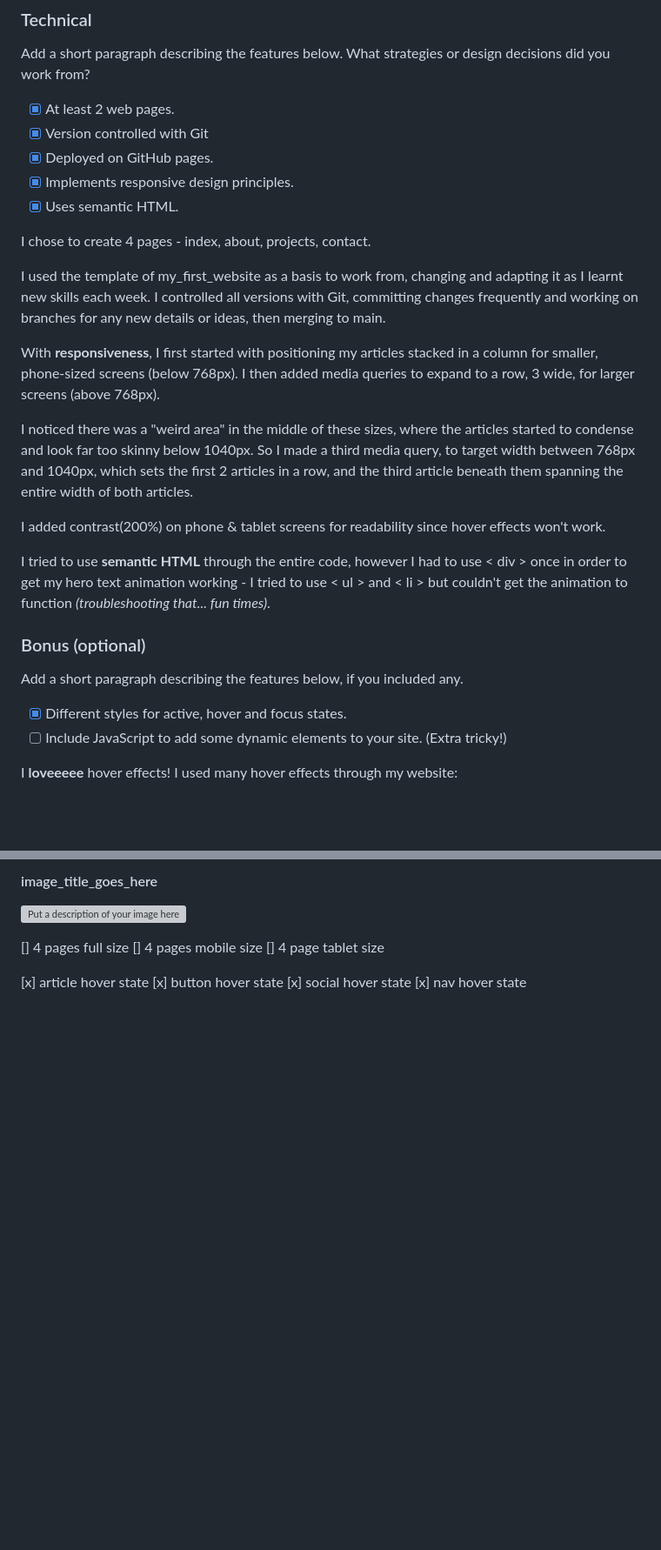
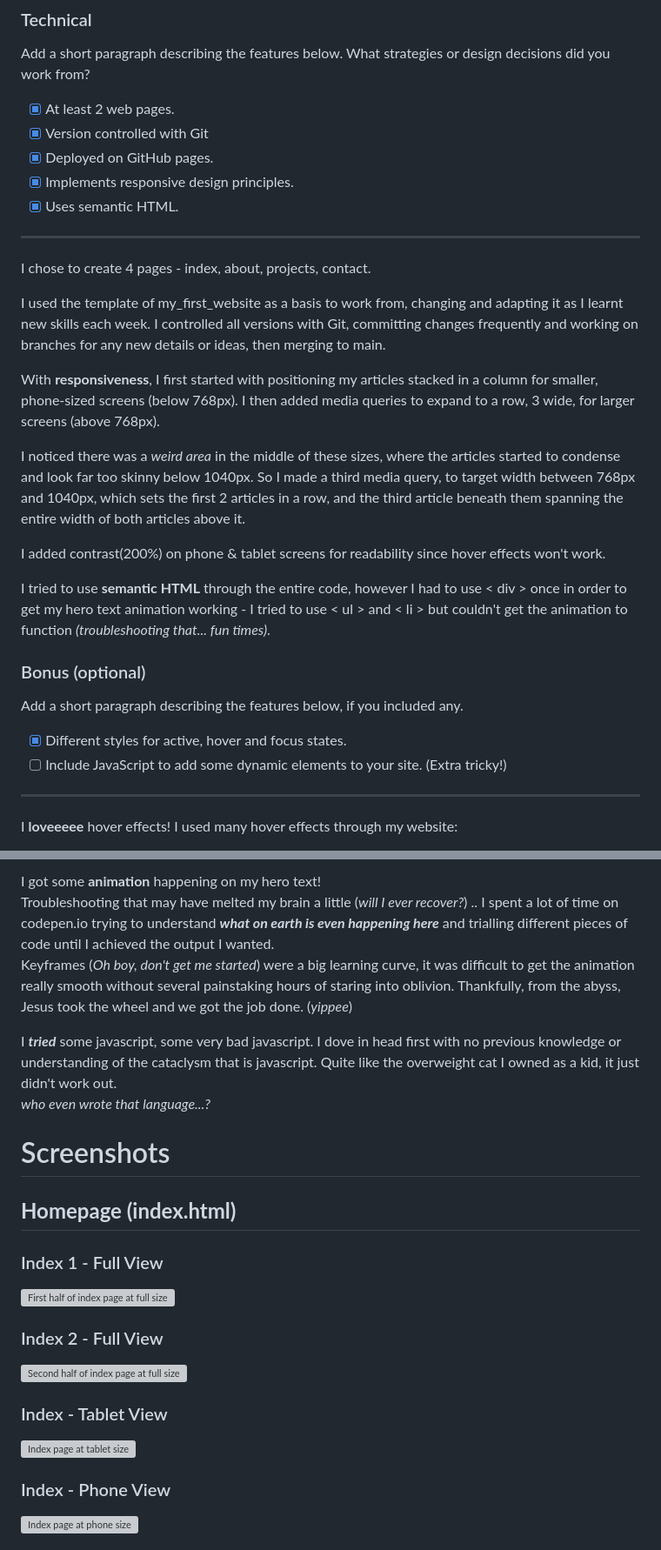
Before and after one commit to thisiskaysis/thisiskaysis.github.io, a Markdown page: README.md, 2 parts joined by grey strips. Shown: that part at 87% size. GitHub-like rendering; blank space fills up the shorter version; grey boxes are pictures that could not be loaded.

Commit message:
added screenshots to README file

```diff
--- a/README.md
+++ b/README.md
@@ -26,13 +31,15 @@ The projects section is currently blank, but I will have content to put here soo
 - [x] Implements responsive design principles.
 - [x] Uses semantic HTML.
 
+---
+
 I chose to create 4 pages - index, about, projects, contact.
 
 I used the template of my_first_website as a basis to work from, changing and adapting it as I learnt new skills each week. I controlled all versions with Git, committing changes frequently and working on branches for any new details or ideas, then merging to main.
 
 With **responsiveness**, I first started with positioning my articles stacked in a column for smaller, phone-sized screens (below 768px). I then added media queries to expand to a row, 3 wide, for larger screens (above 768px).
 
-I noticed there was a "weird area" in the middle of these sizes, where the articles started to condense and look far too skinny below 1040px. So I made a third media query, to target width between 768px and 1040px, which sets the first 2 articles in a row, and the third article beneath them spanning the entire width of both articles.
+I noticed there was a *weird area* in the middle of these sizes, where the articles started to condense and look far too skinny below 1040px. So I made a third media query, to target width between 768px and 1040px, which sets the first 2 articles in a row, and the third article beneath them spanning the entire width of both articles above it.
 
 I added contrast(200%) on phone & tablet screens for readability since hover effects won't work.
 
@@ -43,6 +50,8 @@ I tried to use **semantic HTML** through the entire code, however I had to use <
 - [x] Different styles for active, hover and focus states.
 - [ ] Include JavaScript to add some dynamic elements to your site. (Extra tricky!)
 
+---
+
 I **loveeeee** hover effects! I used many hover effects through my website:
 - **On articles:** contrast 150% for better readability.
 - **On buttons:** transform scale and translateY + box-shadow to add raise effect, as well as colour change.
@@ -58,12 +61,24 @@ I **loveeeee** hover effects! I used many hover effects through my website:
 
-####  image_title_goes_here
-![Put a description of your image here](./relative_path_to_file)
+I got some **animation** happening on my hero text!
+Troubleshooting that may have melted my brain a little (*will I ever recover?*) .. I spent a lot of time on codepen.io trying to understand ***what on earth is even happening here*** and trialling different pieces of code until I achieved the output I wanted.
+Keyframes (*Oh boy, don't get me started*) were a big learning curve, it was difficult to get the animation really smooth without several painstaking hours of staring into oblivion. Thankfully, from the abyss, Jesus took the wheel and we got the job done. (*yippee*)
 
-[] 4 pages full size
-[] 4 pages mobile size
-[] 4 page tablet size
+I ***tried*** some javascript, some very bad javascript. I dove in head first with no previous knowledge or understanding of the cataclysm that is javascript. Quite like the overweight cat I owned as a kid, it just didn't work out.
+*who even wrote that language...?*
 
-[x] article hover state
-[x] button hover state
-[x] social hover state
-[x] nav hover state
+# Screenshots
+
+## **Homepage (index.html)**
+
+### Index 1 - Full View
+<img src="./screenshots/Index1.png" alt="First half of index page at full size" width="600">
+
+### Index 2 - Full View
+<img src="./screenshots/Index2.png" alt="Second half of index page at full size" width="600">
+
+### Index - Tablet View
+<img src="./screenshots/tabletview.gif" alt="Index page at tablet size" width="600">
+
+### Index - Phone View
+<img src="./screenshots/mobileview.gif" alt="Index page at phone size" width="400">
+
```
Also changed, not shown: other parts of README.md (+63 -9 lines).
